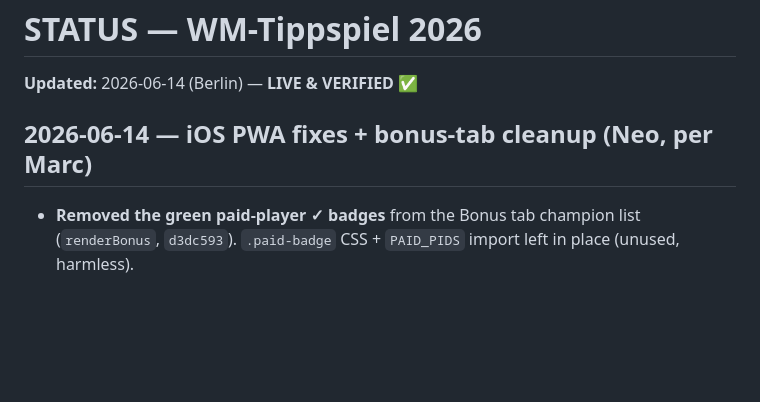
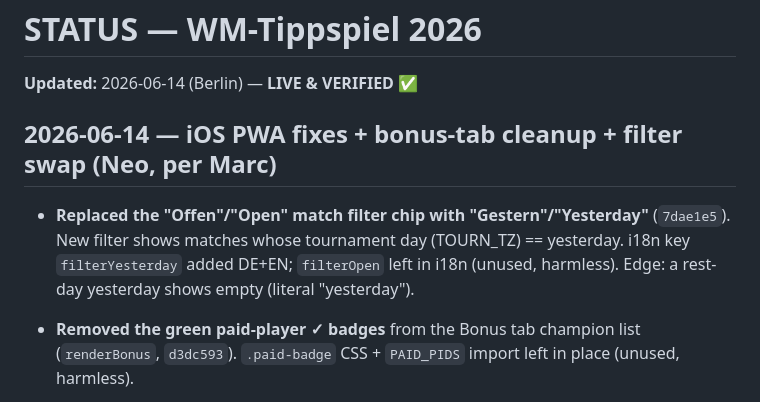
Before and after one commit to marcoz711/wm-tippspiel, a Markdown page: STATUS.md, the part around the change. GitHub-like rendering; blank space fills up the shorter version.

Commit message:
STATUS: Offen->Gestern filter swap

```diff
--- a/STATUS.md
+++ b/STATUS.md
@@ -2,7 +2,9 @@
 
 **Updated:** 2026-06-14 (Berlin) — **LIVE & VERIFIED** ✅
 
-## 2026-06-14 — iOS PWA fixes + bonus-tab cleanup (Neo, per Marc)
+## 2026-06-14 — iOS PWA fixes + bonus-tab cleanup + filter swap (Neo, per Marc)
+- **Replaced the "Offen"/"Open" match filter chip with "Gestern"/"Yesterday"** (`7dae1e5`). New filter shows matches whose tournament day (TOURN_TZ) == yesterday. i18n key `filterYesterday` added DE+EN; `filterOpen` left in i18n (unused, harmless). Edge: a rest-day yesterday shows empty (literal "yesterday").
+
 - **Removed the green paid-player ✓ badges** from the Bonus tab champion list (`renderBonus`, `d3dc593`). `.paid-badge` CSS + `PAID_PIDS` import left in place (unused, harmless).
 
 - **Header clipped by iOS status bar** when installed as a Home Screen app (standalone). `.app-header` + `.header-actions` now add `env(safe-area-inset-top)` so the trophy/flag controls clear the status bar. (`a536e7b`)
```
